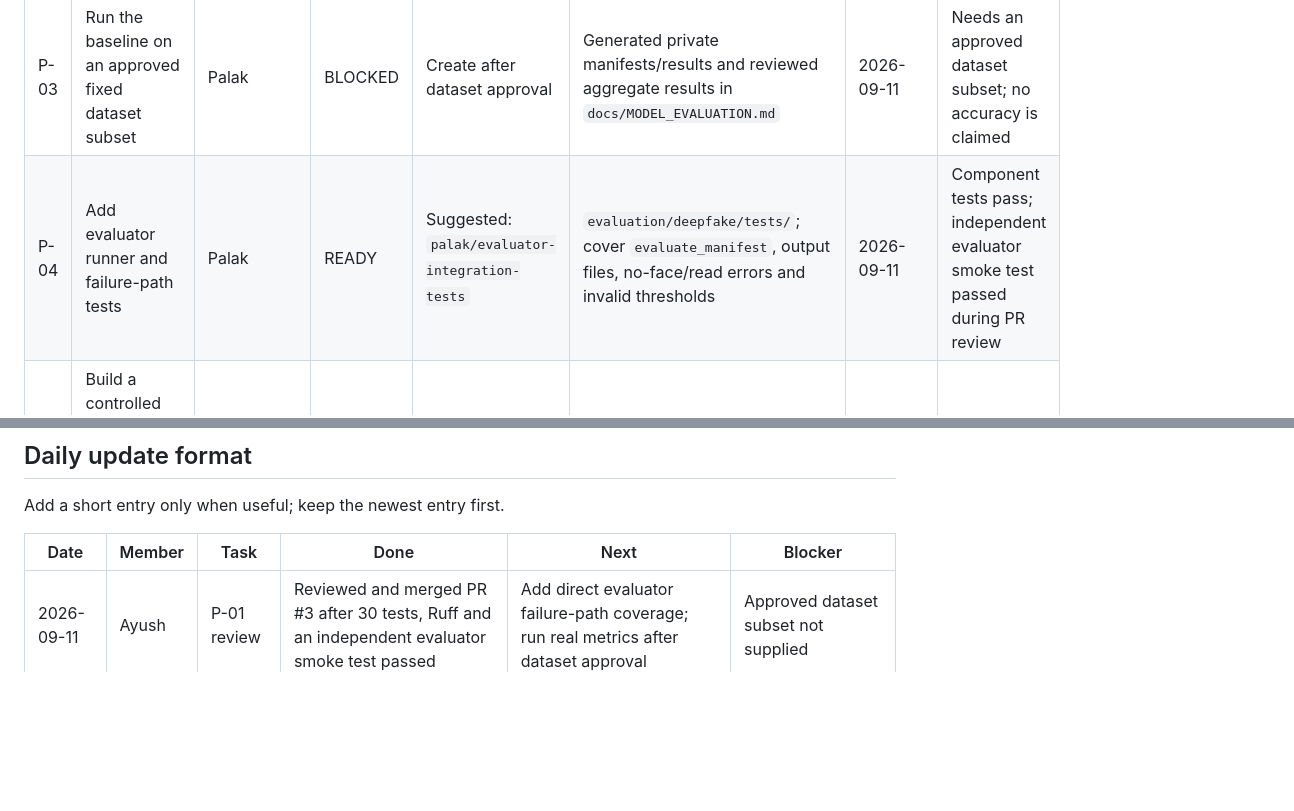
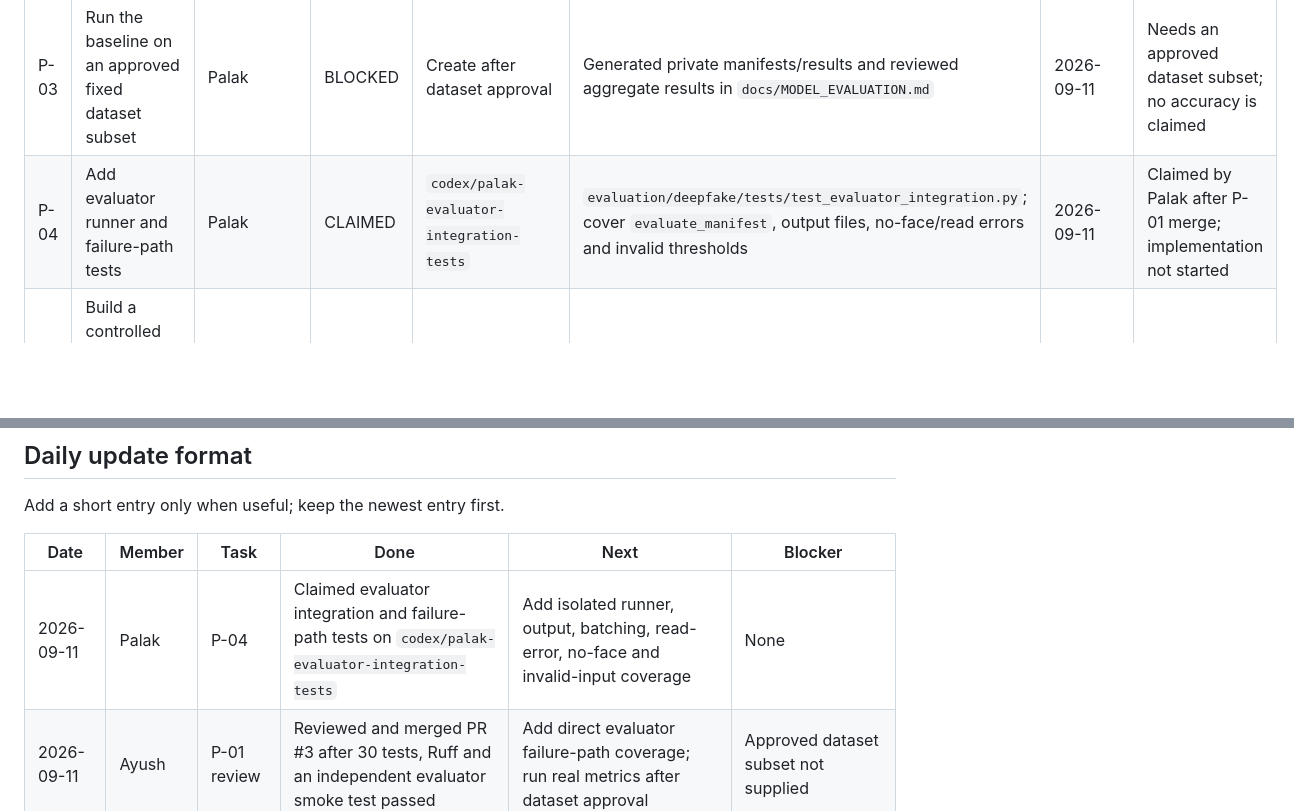
Before and after one commit to AyushPatra45/AI-DeepFake-Detector, a Markdown page: docs/TEAM_WORKBOARD.md, 2 parts joined by grey strips. GitHub-like rendering; blank space fills up the shorter version.

Commit message:
docs(workboard): claim P-04 for Palak

```diff
--- a/docs/TEAM_WORKBOARD.md
+++ b/docs/TEAM_WORKBOARD.md
@@ -24,7 +24,7 @@ No Ayana-authored branch or commit had been found at the time of Ayush's audit.
 | A-02 | Add retention cleanup and configurable analysis limits | Unassigned | READY | Suggested: `ayush/retention-limits` | `backend/app/config.py`, ingestion/storage cleanup, related tests | 2026-09-05 | Not started |
 | P-02 | Add deepfake failure and batch-inference tests | Palak | READY | Suggested after P-01: `palak/deepfake-edge-tests` | `backend/tests/test_deepfake.py`; coordinate before changing `backend/app/deepfake/` | 2026-09-05 | Not started |
 | P-03 | Run the baseline on an approved fixed dataset subset | Palak | BLOCKED | Create after dataset approval | Generated private manifests/results and reviewed aggregate results in `docs/MODEL_EVALUATION.md` | 2026-09-11 | Needs an approved dataset subset; no accuracy is claimed |
-| P-04 | Add evaluator runner and failure-path tests | Palak | READY | Suggested: `palak/evaluator-integration-tests` | `evaluation/deepfake/tests/`; cover `evaluate_manifest`, output files, no-face/read errors and invalid thresholds | 2026-09-11 | Component tests pass; independent evaluator smoke test passed during PR review |
+| P-04 | Add evaluator runner and failure-path tests | Palak | CLAIMED | `codex/palak-evaluator-integration-tests` | `evaluation/deepfake/tests/test_evaluator_integration.py`; cover `evaluate_manifest`, output files, no-face/read errors and invalid thresholds | 2026-09-11 | Claimed by Palak after P-01 merge; implementation not started |
 | Y-01 | Build a controlled clean and LSB-embedded image corpus | Ayana | READY | Suggested: `ayana/stego-validation` | New `evaluation/steganography/`, fixtures, and `docs/FORENSICS_EVALUATION.md` | 2026-09-05 | Not started |
 | Y-02 | Evaluate ELA cases and document false positives | Ayana | READY | Suggested after Y-01: `ayana/ela-validation` | Evaluation assets/scripts and `docs/FORENSICS_EVALUATION.md`; coordinate before production ELA edits | 2026-09-05 | Not started |
 | Y-03 | Run interface accessibility and usability checks | Ayana | READY | Suggested: `ayana/usability-study` | `frontend/`, new usability notes; coordinate before changing shared API schemas | 2026-09-05 | Not started |
@@ -74,6 +74,7 @@ Add a short entry only when useful; keep the newest entry first.
 
 | Date | Member | Task | Done | Next | Blocker |
 | --- | --- | --- | --- | --- | --- |
+| 2026-09-11 | Palak | P-04 | Claimed evaluator integration and failure-path tests on `codex/palak-evaluator-integration-tests` | Add isolated runner, output, batching, read-error, no-face and invalid-input coverage | None |
 | 2026-09-11 | Ayush | P-01 review | Reviewed and merged PR #3 after 30 tests, Ruff and an independent evaluator smoke test passed | Add direct evaluator failure-path coverage; run real metrics after dataset approval | Approved dataset subset not supplied |
 | 2026-09-11 | Palak | P-01 | Pushed the evaluation branch and opened [PR #3](https://github.com/AyushPatra45/AI-DeepFake-Detector/pull/3); 30 tests and Ruff passed | Ayush reviews P-01; run the documented baseline after an approved dataset subset is supplied | Approved dataset subset not supplied; no accuracy is claimed |
 | 2026-09-11 | Ayush | A-01 | Merged the workboard into `origin/main` | Palak and Ayana can claim their first validation tasks | None |
```
